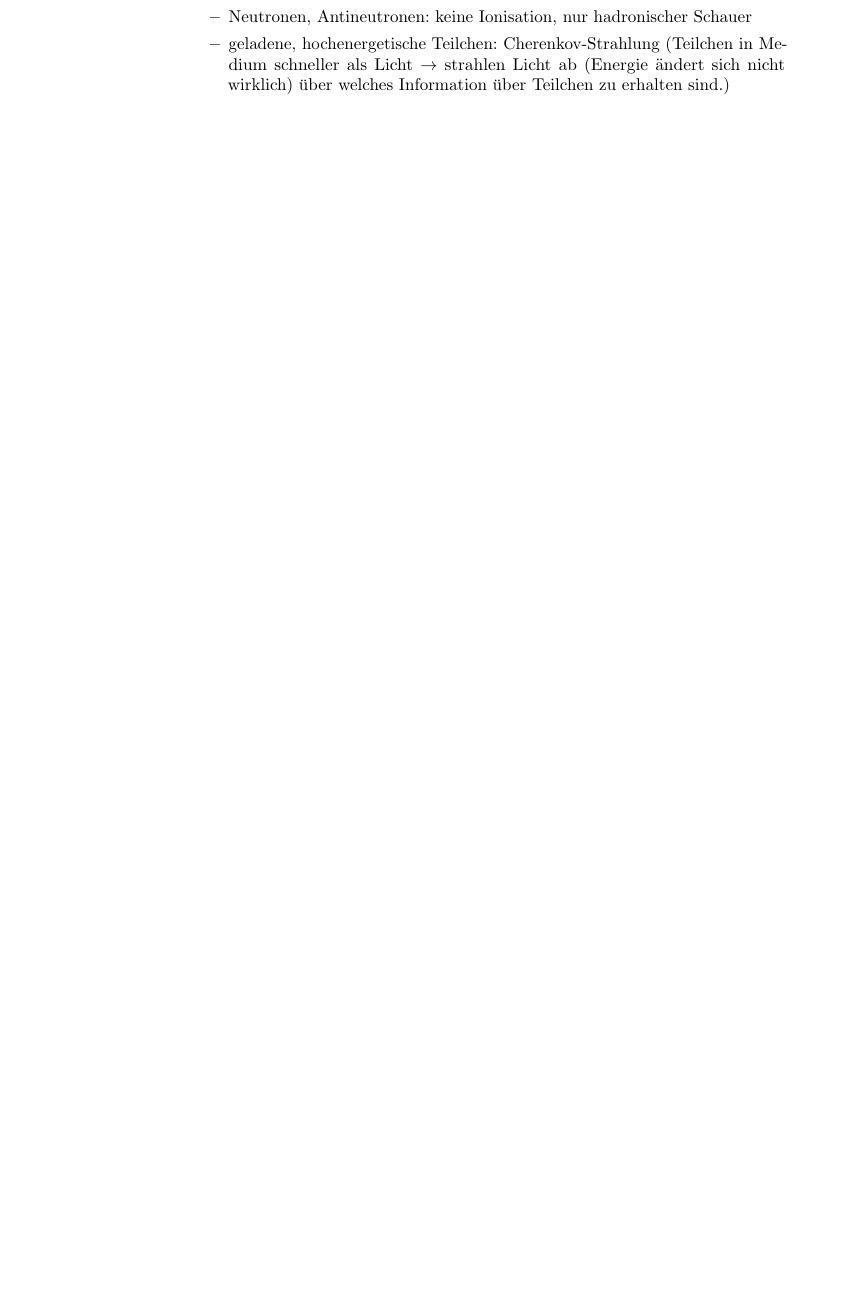
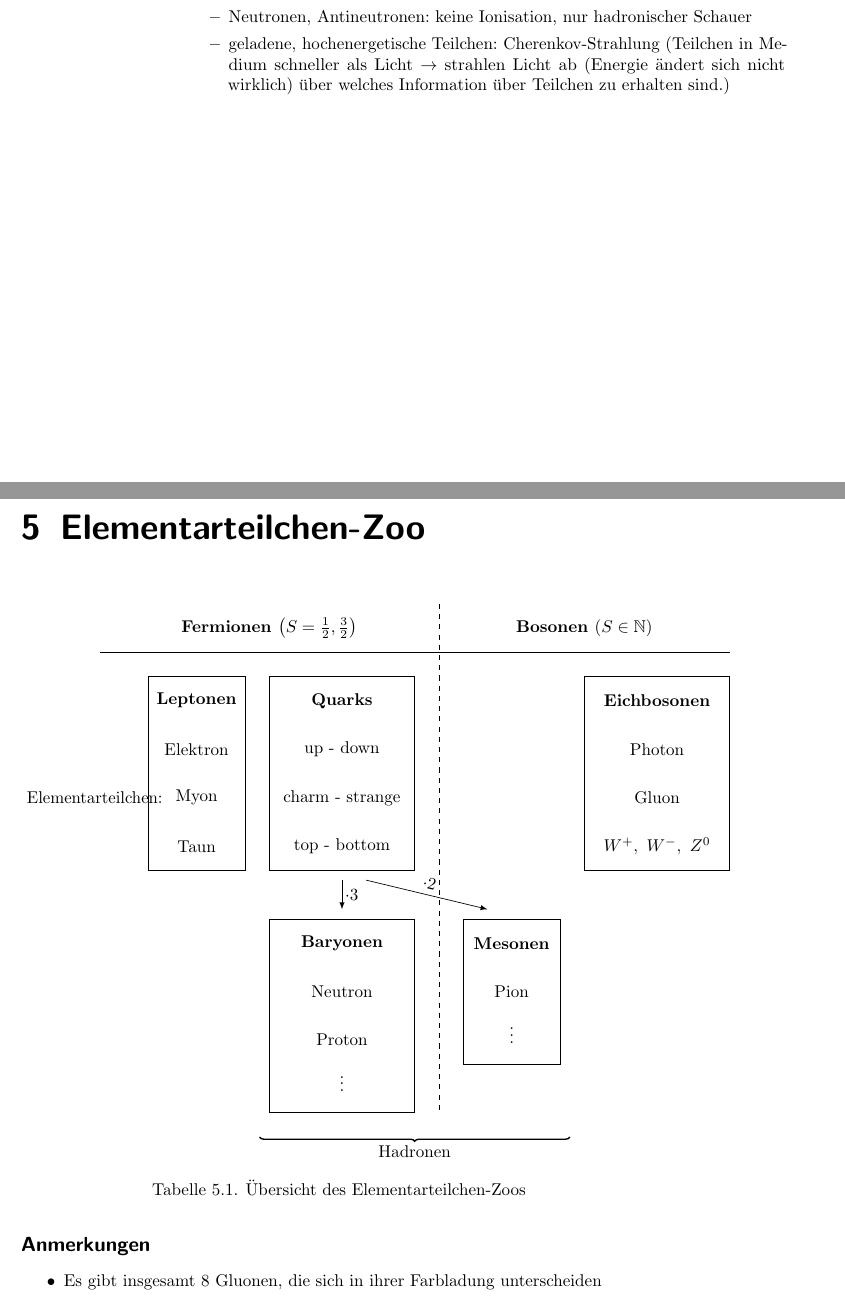
Before and after one commit to krauthex/Ex4, a LaTeX document (Ex4_Zusammenfassung.tex, which reads Sitzung07Ex4.tex): part of page 24 of 24 before the commit and two parts of pages 24 and 25 of 28 after it, the two joined at a grey line, cut so that both start at the same text, the shorter picture padded with empty space. Compiled offline with pdfLaTeX; a LaTeX package or settings file that is missing is left out.

Commit message:
Sitzung 07 hinzugefügt :)

```diff
--- a/Ex4_Zusammenfassung.tex
+++ b/Ex4_Zusammenfassung.tex
@@ -24,6 +24,9 @@
 %math packages
 \usepackage{amssymb}
 \usepackage{amsmath}
+
+% for tabular
+\usepackage{arydshln}
 
 \usepackage{amsmath, mathtools, wasysym, braket}
 \usepackage[load-configurations=astronomy]{siunitx}
@@ -123,8 +126,8 @@ dup
 \usepackage{subcaption}
 % \usepackage{rotating}
 % \usepackage{colortbl}
-% \usepackage{multirow}
-% \usepackage{booktabs}
+\usepackage{multirow}
+\usepackage{booktabs}
 \usepackage{ltxtable} % Longtable + tabularx
 %-- Settings for tables ----------
 % \providecommand\tablestyle{
--- /dev/null
+++ b/Sitzung07Ex4.tex
@@ -0,0 +1,59 @@
+\documentclass[Ex4_Zusammenfassung.tex]{subfiles}
+
+
+\begin{document}
+
+\chapter{Elementarteilchen-Zoo}
+
+\begin{table}[H]
+	\centering
+	\begin{tikzpicture}
+		% Lines
+		\draw [thick] (-1,0) -- (12,0);
+		\draw [dashed] (6, 1) -- (6, -9.5);
+		%Header
+		\node at (2.5, 0.5) (F) {\textbf{Fermionen $\lp S= \frac{1}{2} , \frac{3}{2} \rp$ }};
+		\node at (9, 0.5) (Bo) {\textbf{Bosonen $\lp S \in \mathbb{N} \rp $}};
+		%sidenote
+		\node at (-1.5, -3) (ET) [text width=2cm]{Elementarteilchen:};
+		% Leptonen
+		\node at (1, -1) (L) {\textbf{Leptonen}};
+		\node at (1,-2) (el) {Elektron};
+		\node at (1, -3) (mu) {Myon};
+		\node at (1, -4) (ta) {Taun};
+		\draw (0, -4.5) rectangle (2, -0.5);
+		%Quarks
+		\node at (4, -1) (Q) {\textbf{Quarks}};
+		\node at (4, -2) (ud) {up - down};
+		\node at (4, -3) (cs) {charm - strange};
+		\node at (4, -4) (tb) {top - bottom};
+		\draw (2.5, -4.5) rectangle (5.5, -0.5);
+		%Baryonen
+		\draw [->, >=latex] (4, -4.7) -- (4, -5.3) node [midway, xshift=0.2cm] (times3) {$\cdot 3$};
+		\node at (4, -6) (B) {\textbf{Baryonen}};
+		\node at (4, -7) (N) {Neutron};
+		\node at (4, -8) (P) {Proton};
+		\node at (4, -8.8) (ddd) {$\vdots$};
+		\draw (2.5, -9.5) rectangle (5.5, -5.5);
+		%Mesonen
+		\draw [->, >=latex] (4.5, -4.7) -- (7, -5.3) node [midway, above, sloped] (times2) {$\cdot 2$};
+		\node at (7.5, -6) (M) {\textbf{Mesonen}};
+		\node at (7.5, -7) (Pi) {Pion};
+		\node at (7.5, -7.8) (ddd2) {$\vdots$};
+		\draw (6.5, -8.5) rectangle (8.5, -5.5);
+		%Eichbosonen
+		\node at (10.5, -1) (E) {\textbf{Eichbosonen}};
+		\node at (10.5, -2) (Ph) {Photon};
+		\node at (10.5, -3) (Gl) {Gluon};
+		\node at (10.5, -4) (WZ) {$W^+,\ W^-,\ Z^0$};
+		\draw (9, -4.5) rectangle (12, -0.5);
+		%underbrace
+		\draw [thick, decoration={brace, mirror, raise=0.5cm}, decorate] (2.3, -9.5) -- (8.7, -9.5) node [pos=0.5,anchor=north,yshift=-0.55cm] {Hadronen};
+	\end{tikzpicture}
+	\caption{Übersicht des Elementarteilchen-Zoos}
+\end{table}
+
+\subsection*{Anmerkungen}
+\begin{itemize}
+	\item Es gibt insgesamt 8 Gluonen, die sich in ihrer Farbladung unterscheiden
+	\item Das Higgs-Boson ist ein weiteres Elementarteilchen, das sich keiner der 3 Gruppen zuordnen lässt und Teil des Higgs-Feldes ist. (Annahme: durch Wechselwirkung mit dem Higgsfeld erhalten Teilchen ihre Masse.)
```
Also changed, not shown: Ex4_Zusammenfassung.pdf, Ex4_Zusammenfassung.tex (1 more changed lines), Sitzung07Ex4.tex (98 more changed lines).
